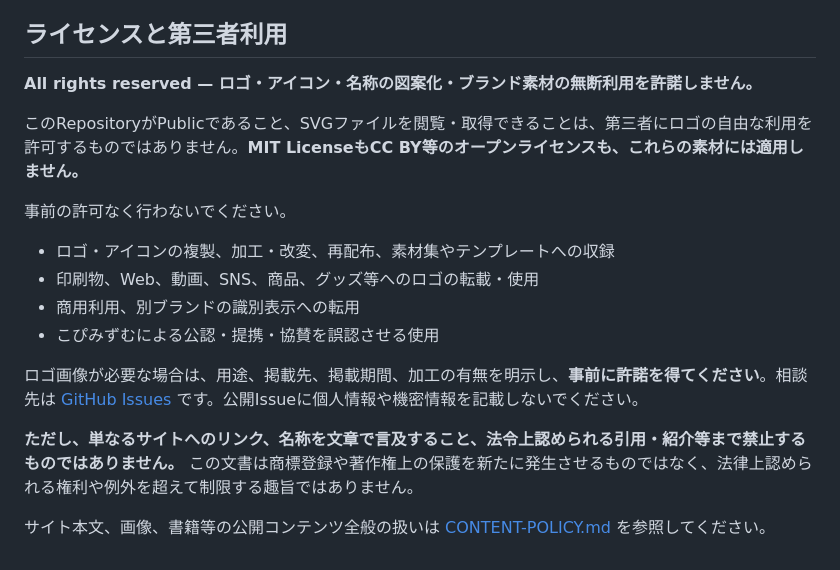
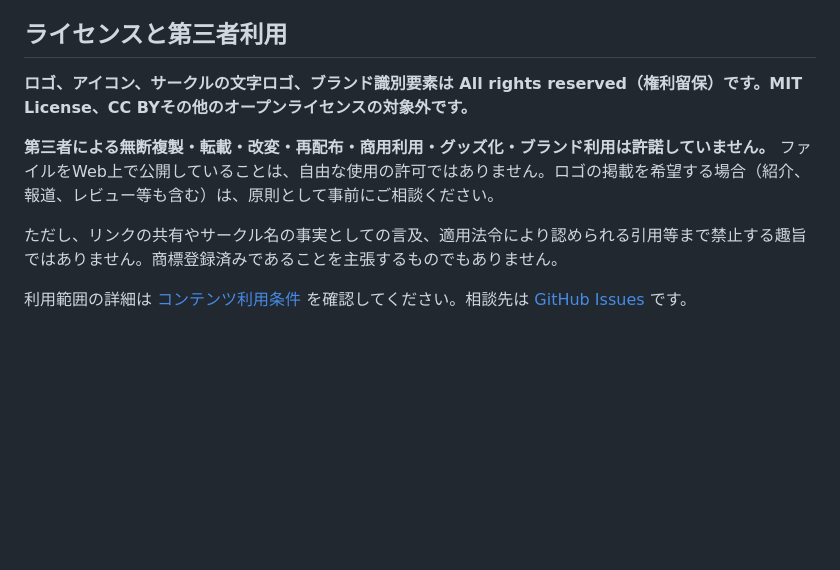
Before and after one commit to c-a-p-engineer/copimism, a Markdown page: brand/README.md, the part around the change. GitHub-like rendering; blank space fills up the shorter version.

Commit message:
legal: ロゴの無断複製・改変・再配布・商用利用禁止を明確化

```diff
--- a/brand/README.md
+++ b/brand/README.md
@@ -39,19 +39,10 @@
 
 ## ライセンスと第三者利用
 
-**All rights reserved — ロゴ・アイコン・名称の図案化・ブランド素材の無断利用を許諾しません。**
+**ロゴ、アイコン、サークルの文字ロゴ、ブランド識別要素は All rights reserved（権利留保）です。MIT License、CC BYその他のオープンライセンスの対象外です。**
 
-このRepositoryがPublicであること、SVGファイルを閲覧・取得できることは、第三者にロゴの自由な利用を許可するものではありません。**MIT LicenseもCC BY等のオープンライセンスも、これらの素材には適用しません。**
+**第三者による無断複製・転載・改変・再配布・商用利用・グッズ化・ブランド利用は許諾していません。** ファイルをWeb上で公開していることは、自由な使用の許可ではありません。ロゴの掲載を希望する場合（紹介、報道、レビュー等も含む）は、原則として事前にご相談ください。
 
-事前の許可なく行わないでください。
+ただし、リンクの共有やサークル名の事実としての言及、適用法令により認められる引用等まで禁止する趣旨ではありません。商標登録済みであることを主張するものでもありません。
 
-- ロゴ・アイコンの複製、加工・改変、再配布、素材集やテンプレートへの収録
-- 印刷物、Web、動画、SNS、商品、グッズ等へのロゴの転載・使用
-- 商用利用、別ブランドの識別表示への転用
-- こぴみずむによる公認・提携・協賛を誤認させる使用
-
-ロゴ画像が必要な場合は、用途、掲載先、掲載期間、加工の有無を明示し、**事前に許諾を得てください**。相談先は [GitHub Issues](https://github.com/c-a-p-engineer/copimism/issues) です。公開Issueに個人情報や機密情報を記載しないでください。
-
-**ただし、単なるサイトへのリンク、名称を文章で言及すること、法令上認められる引用・紹介等まで禁止するものではありません。** この文書は商標登録や著作権上の保護を新たに発生させるものではなく、法律上認められる権利や例外を超えて制限する趣旨ではありません。
-
-サイト本文、画像、書籍等の公開コンテンツ全般の扱いは [CONTENT-POLICY.md](../CONTENT-POLICY.md) を参照してください。
+利用範囲の詳細は [コンテンツ利用条件](../CONTENT-POLICY.md) を確認してください。相談先は [GitHub Issues](https://github.com/c-a-p-engineer/copimism/issues) です。
```
